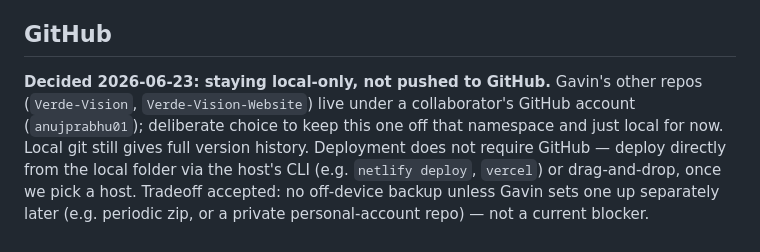
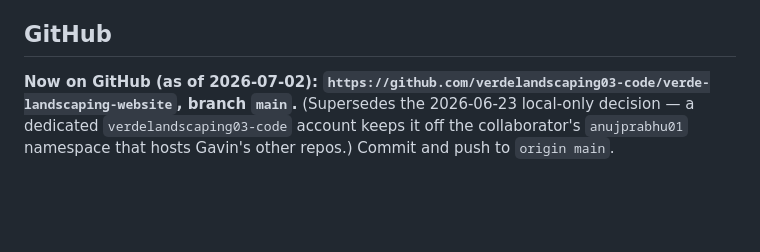
Before and after one commit to verdelandscaping03-code/verde-landscaping-website, a Markdown page: CLAUDE.md, the part around one of its changes. Drawn GitHub-style; blank space fills up the shorter version.

Commit message:
Update CLAUDE.md: repo is on GitHub now; log polish pass + deferred gallery
Co-Authored-By: Claude Fable 5 <noreply@anthropic.com>

```diff
--- a/CLAUDE.md
+++ b/CLAUDE.md
@@ -106,4 +107,4 @@ A Fable 5–generated mockup exists (originally at `~/Downloads/verde-landscapin
 7. ~~Service area scope~~ — RESOLVED 2026-06-23: hyper-local only.
 
 ## GitHub
-**Decided 2026-06-23: staying local-only, not pushed to GitHub.** Gavin's other repos (`Verde-Vision`, `Verde-Vision-Website`) live under a collaborator's GitHub account (`anujprabhu01`); deliberate choice to keep this one off that namespace and just local for now. Local git still gives full version history. Deployment does not require GitHub — deploy directly from the local folder via the host's CLI (e.g. `netlify deploy`, `vercel`) or drag-and-drop, once we pick a host. Tradeoff accepted: no off-device backup unless Gavin sets one up separately later (e.g. periodic zip, or a private personal-account repo) — not a current blocker.
+**Now on GitHub (as of 2026-07-02): `https://github.com/verdelandscaping03-code/verde-landscaping-website`, branch `main`.** (Supersedes the 2026-06-23 local-only decision — a dedicated `verdelandscaping03-code` account keeps it off the collaborator's `anujprabhu01` namespace that hosts Gavin's other repos.) Commit and push to `origin main`.
```
Also changed, not shown: other parts of CLAUDE.md (+1 -0 lines).
